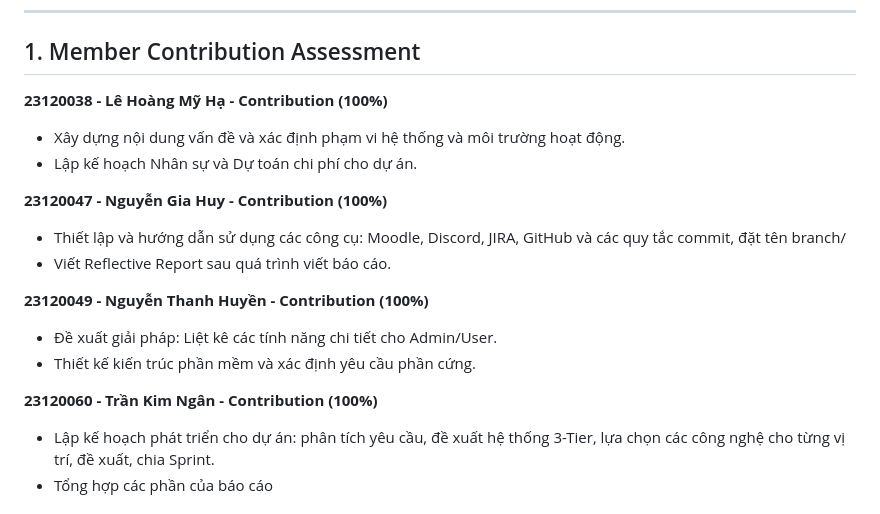
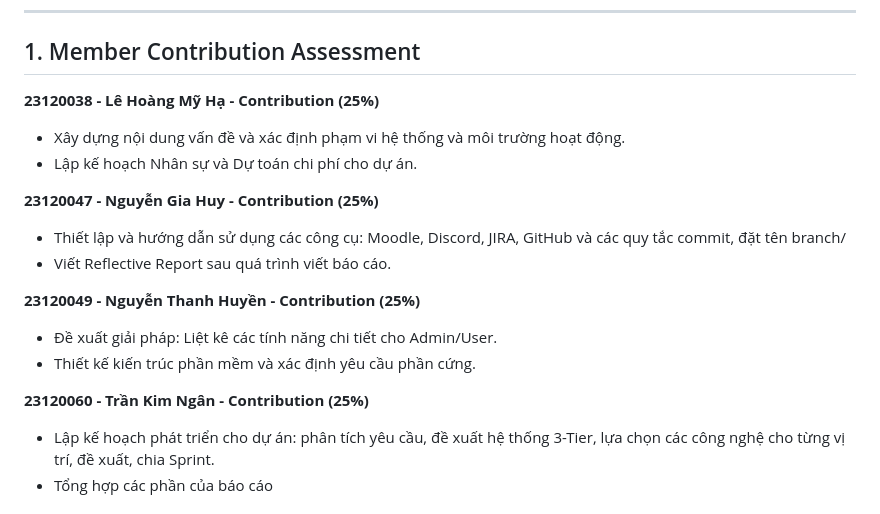
Before and after one commit to nganbee/movie-ticket-booking, a Markdown page: 0_project_proposal.md, the part around the change. Rendered like a GitHub page.

Commit message:
fix: update contribution percentages

```diff
--- a/0_project_proposal.md
+++ b/0_project_proposal.md
@@ -15,19 +15,19 @@
 
 ## 1. Member Contribution Assessment
 
-**23120038 - Lê Hoàng Mỹ Hạ - Contribution (100%)**
+**23120038 - Lê Hoàng Mỹ Hạ - Contribution (25%)**
 - Xây dựng nội dung vấn đề và xác định phạm vi hệ thống và môi trường hoạt động.
 - Lập kế hoạch Nhân sự và Dự toán chi phí cho dự án.
 
-**23120047 - Nguyễn Gia Huy - Contribution (100%)**
+**23120047 - Nguyễn Gia Huy - Contribution (25%)**
 - Thiết lập và hướng dẫn sử dụng các công cụ: Moodle, Discord, JIRA, GitHub và các quy tắc commit, đặt tên branch/
 - Viết Reflective Report sau quá trình viết báo cáo.
 
-**23120049 - Nguyễn Thanh Huyền - Contribution (100%)**
+**23120049 - Nguyễn Thanh Huyền - Contribution (25%)**
 - Đề xuất giải pháp: Liệt kê các tính năng chi tiết cho Admin/User.
 - Thiết kế kiến trúc phần mềm và xác định yêu cầu phần cứng.
 
-**23120060 - Trần Kim Ngân - Contribution (100%)**
+**23120060 - Trần Kim Ngân - Contribution (25%)**
 - Lập kế hoạch phát triển cho dự án: phân tích yêu cầu, đề xuất hệ thống 3-Tier, lựa chọn các công nghệ cho từng vị trí, đề xuất, chia Sprint.
 - Tổng hợp các phần của báo cáo
 
```
Also changed, not shown: 1_requirement_analysis.md (+4 -4 lines).
